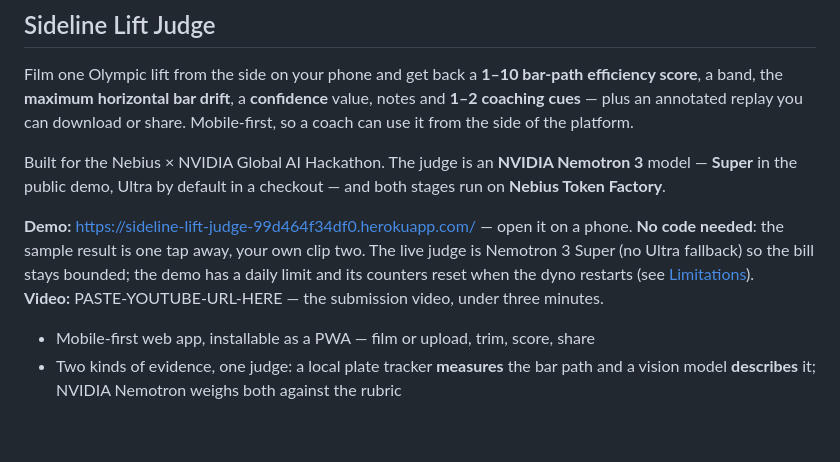
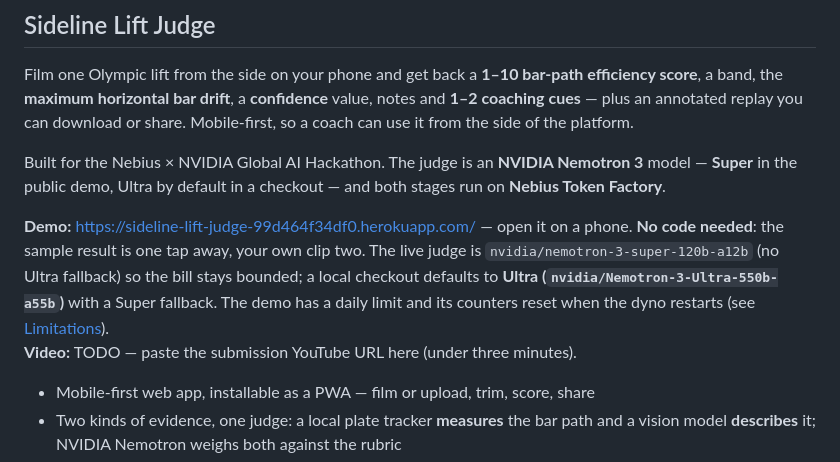
Before and after one commit to amitmtrn/sideline-lift-judge, a Markdown page: README.md, the part around the change. Drawn GitHub-style; blank space fills up the shorter version.

Commit message:
Pin README's model names and mark the submission URL as a TODO
The YouTube URL placeholder was the exact string a reader would
mistake for a real link. Make it a plainly-marked TODO so a Devpost
scan does not quote the placeholder. Also spell out the model ids in
one place: the live demo runs nvidia/nemotron-3-super-120b-a12b with
no Ultra fallback; a local checkout defaults to Ultra
(nvidia/Nemotron-3-Ultra-550b-a55b) with a Super fallback.

Co-Authored-By: Claude Opus 4.7 (1M context) <noreply@anthropic.com>

```diff
--- a/README.md
+++ b/README.md
@@ -11,9 +11,11 @@ Built for the Nebius × NVIDIA Global AI Hackathon. The judge is an **NVIDIA Nem
 
 **Demo:** <https://sideline-lift-judge-99d464f34df0.herokuapp.com/> — open it on a phone.
 **No code needed**: the sample result is one tap away, your own clip two. The live judge is
-Nemotron 3 Super (no Ultra fallback) so the bill stays bounded; the demo has a daily limit and
-its counters reset when the dyno restarts (see [Limitations](#limitations)).\
-**Video:** PASTE-YOUTUBE-URL-HERE — the submission video, under three minutes.
+`nvidia/nemotron-3-super-120b-a12b` (no Ultra fallback) so the bill stays bounded; a local
+checkout defaults to **Ultra (`nvidia/Nemotron-3-Ultra-550b-a55b`)** with a Super fallback.
+The demo has a daily limit and its counters reset when the dyno restarts (see
+[Limitations](#limitations)).\
+**Video:** TODO — paste the submission YouTube URL here (under three minutes).
 
 - Mobile-first web app, installable as a PWA — film or upload, trim, score, share
 - Two kinds of evidence, one judge: a local plate tracker **measures** the bar path and a vision
```
